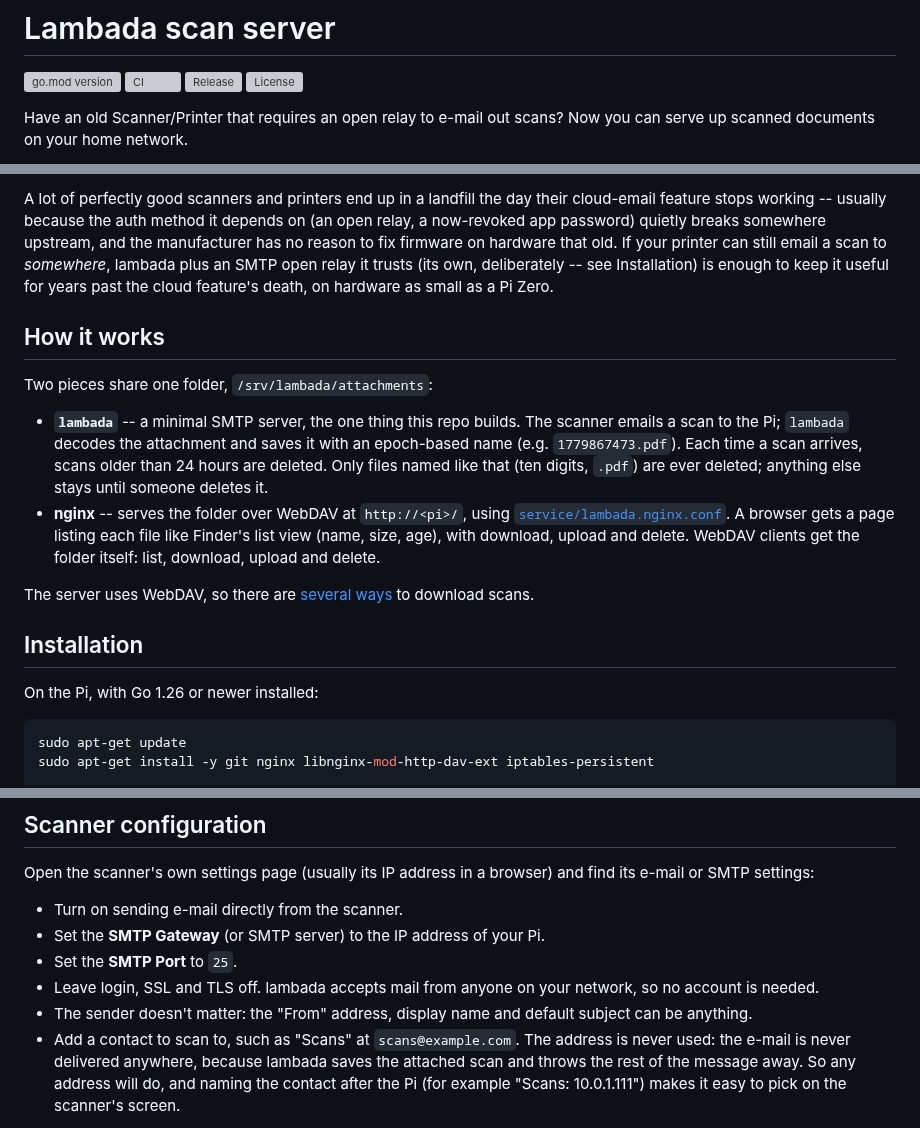
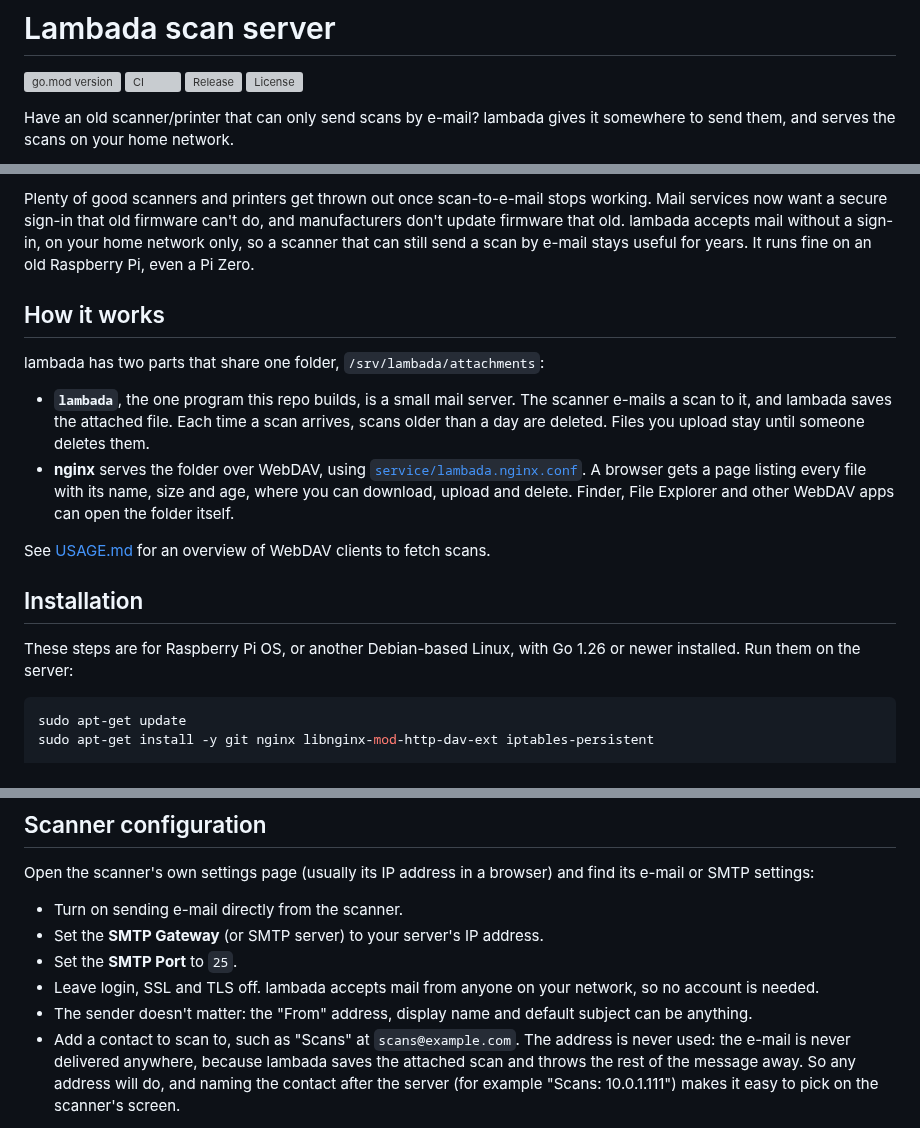
Before and after one commit to woodie/lambada, a Markdown page: README.md, 3 parts joined by grey strips. Drawn GitHub-style; grey boxes are pictures that could not be loaded.

Commit message:
More 'server' and less 'pi' in the docs.

````diff
--- a/README.md
+++ b/README.md
@@ -5,6 +5,6 @@
 [![Release](https://img.shields.io/github/v/release/woodie/lambada.svg)](https://github.com/woodie/lambada/releases/latest)
 [![License](https://img.shields.io/github/license/woodie/lambada.svg)](LICENSE)
 
-Have an old Scanner/Printer that requires an open relay to e-mail out scans?
-Now you can serve up scanned documents on your home network.
+Have an old scanner/printer that can only send scans by e-mail? lambada
+gives it somewhere to send them, and serves the scans on your home network.
 
@@ -14,36 +14,32 @@ Now you can serve up scanned documents on your home network.
 <br>
 <br>
-A lot of perfectly good scanners and printers end up in a landfill the
-day their cloud-email feature stops working -- usually because the auth
-method it depends on (an open relay, a now-revoked app password) quietly
-breaks somewhere upstream, and the manufacturer has no reason to fix
-firmware on hardware that old. If your printer can still email a scan
-to *somewhere*, lambada plus an SMTP open relay it trusts (its own,
-deliberately -- see Installation) is enough to keep it useful for years
-past the cloud feature's death, on hardware as small as a Pi Zero.
+Plenty of good scanners and printers get thrown out once scan-to-e-mail
+stops working. Mail services now want a secure sign-in that old firmware
+can't do, and manufacturers don't update firmware that old. lambada accepts
+mail without a sign-in, on your home network only, so a scanner that can
+still send a scan by e-mail stays useful for years. It runs fine on an old
+Raspberry Pi, even a Pi Zero.
 
 ## How it works
 
-Two pieces share one folder, `/srv/lambada/attachments`:
+lambada has two parts that share one folder, `/srv/lambada/attachments`:
 
-- **`lambada`** -- a minimal SMTP server, the one thing this repo builds.
-  The scanner emails a scan to the Pi; `lambada` decodes the attachment and
-  saves it with an epoch-based name (e.g. `1779867473.pdf`). Each time a
-  scan arrives, scans older than 24 hours are deleted. Only files named like
-  that (ten digits, `.pdf`) are ever deleted; anything else stays until
-  someone deletes it.
-- **nginx** -- serves the folder over WebDAV at `http://<pi>/`, using
-  [`service/lambada.nginx.conf`](service/lambada.nginx.conf). A browser
-  gets a page listing each file like Finder's list view (name, size, age),
-  with download, upload and delete. WebDAV clients get the folder itself:
-  list, download, upload and delete.
+- **`lambada`**, the one program this repo builds, is a small mail server.
+  The scanner e-mails a scan to it, and lambada saves the attached file.
+  Each time a scan arrives, scans older than a day are deleted. Files you
+  upload stay until someone deletes them.
+- **nginx** serves the folder over WebDAV, using
+  [`service/lambada.nginx.conf`](service/lambada.nginx.conf). A browser gets
+  a page listing every file with its name, size and age, where you can
+  download, upload and delete. Finder, File Explorer and other WebDAV apps
+  can open the folder itself.
 
-The server uses WebDAV, so there are [several ways](docs/USAGE.md)
-to download scans.
+See [USAGE.md](docs/USAGE.md) for an overview of WebDAV clients to fetch scans.
 
 ## Installation
 
-On the Pi, with Go 1.26 or newer installed:
+These steps are for Raspberry Pi OS, or another Debian-based Linux, with
+Go 1.26 or newer installed. Run them on the server:
 
 ```bash
 sudo apt-get update
@@ -80,7 +76,7 @@ Open the scanner's own settings page (usually its IP address in a browser)
 and find its e-mail or SMTP settings:
 
 - Turn on sending e-mail directly from the scanner.
-- Set the **SMTP Gateway** (or SMTP server) to the IP address of your Pi.
+- Set the **SMTP Gateway** (or SMTP server) to your server's IP address.
 - Set the **SMTP Port** to `25`.
 - Leave login, SSL and TLS off. lambada accepts mail from anyone on your
   network, so no account is needed.
@@ -89,6 +85,7 @@ and find its e-mail or SMTP settings:
 - Add a contact to scan to, such as "Scans" at `scans@example.com`. The
   address is never used: the e-mail is never delivered anywhere, because
   lambada saves the attached scan and throws the rest of the message away.
-  So any address will do, and naming the contact after the Pi (for example
-  "Scans: 10.0.1.111") makes it easy to pick on the scanner's screen.
+  So any address will do, and naming the contact after the server (for
+  example "Scans: 10.0.1.111") makes it easy to pick on the scanner's
+  screen.
 
````
Also changed, not shown: other parts of README.md (+4 -4 lines), docs/DEVELOPMENT.md (+9 -8 lines), docs/USAGE.md (+25 -24 lines).
